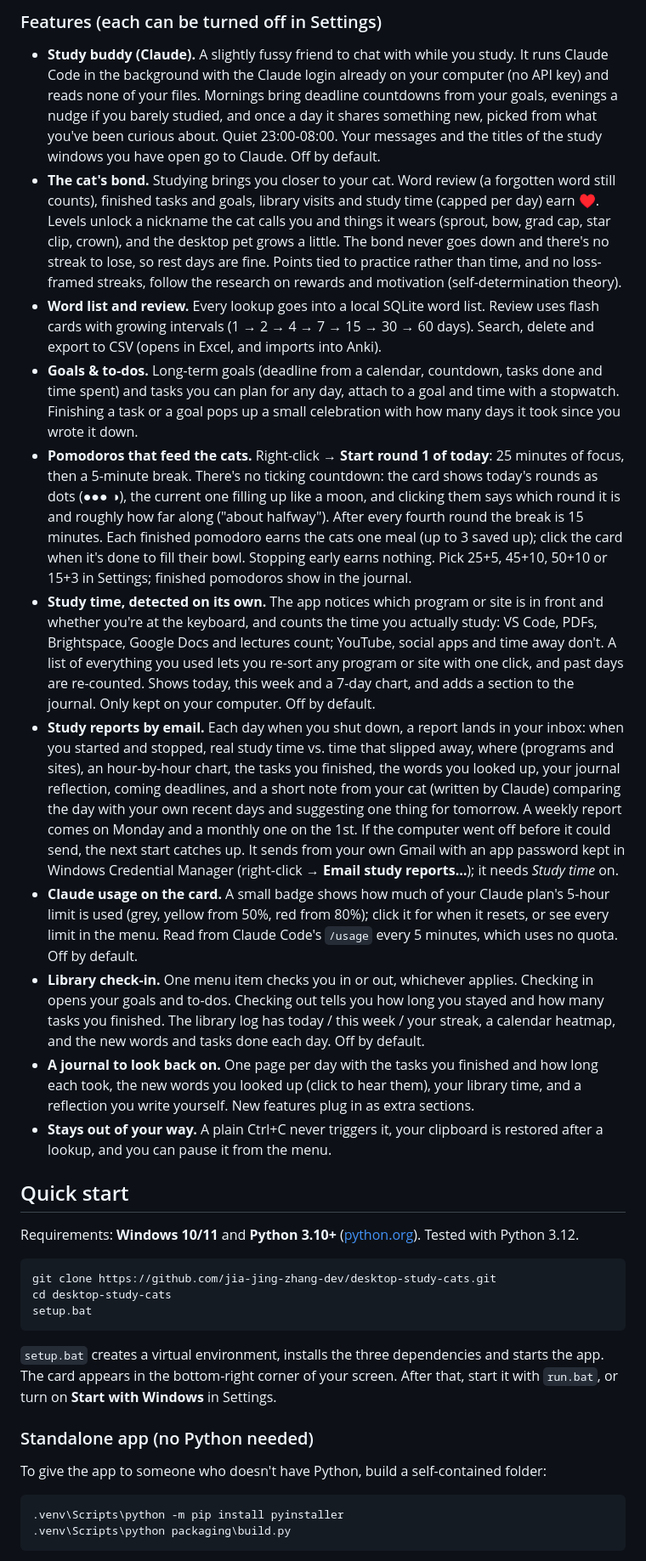
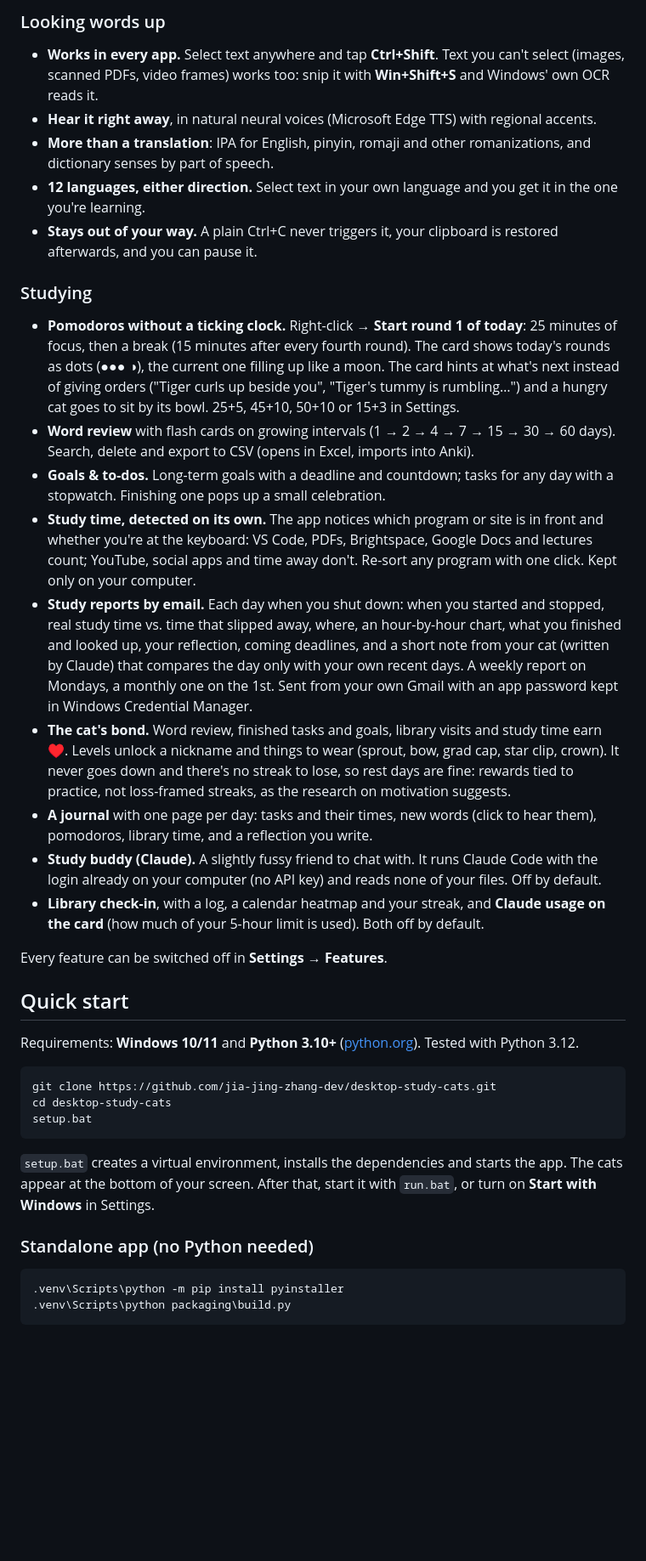
Before and after one commit to jia-jing-zhang-dev/Popper, a Markdown page: README.md, the part around one of its changes. Shown at 85% size. Rendered like a GitHub page; blank space fills up the shorter version.

````diff
--- a/README.md
+++ b/README.md
@@ -55,54 +33,45 @@ screenshot OCR, settings, and spaced-repetition review.
 
-### Features (each can be turned off in Settings)
+### Looking words up
 
-- **Study buddy (Claude).** A slightly fussy friend to chat with while you study. It runs Claude
-  Code in the background with the Claude login already on your computer (no API key) and reads none
-  of your files. Mornings bring deadline countdowns from your goals, evenings a nudge if you barely
-  studied, and once a day it shares something new, picked from what you've been curious about.
-  Quiet 23:00-08:00. Your messages and the titles of the study windows you have open go to Claude.
-  Off by default.
-- **The cat's bond.** Studying brings you closer to your cat. Word review (a forgotten word still counts),
-  finished tasks and goals, library visits and study time (capped per day) earn ♥. Levels unlock a nickname the cat calls you and things it wears (sprout,
-  bow, grad cap, star clip, crown), and the desktop pet grows a little. The bond never goes down and there's
-  no streak to lose, so rest days are fine. Points tied to practice rather than time, and no loss-framed
-  streaks, follow the research on rewards and motivation (self-determination theory).
-- **Word list and review.** Every lookup goes into a local SQLite word list. Review uses
-  flash cards with growing intervals (1 → 2 → 4 → 7 → 15 → 30 → 60 days). Search, delete and
-  export to CSV (opens in Excel, and imports into Anki).
-- **Goals & to-dos.** Long-term goals (deadline from a calendar, countdown, tasks done and time
-  spent) and tasks you can plan for any day, attach to a goal and time with a stopwatch.
-  Finishing a task or a goal pops up a small celebration with how many days it took since you
-  wrote it down.
-- **Pomodoros that feed the cats.** Right-click → **Start round 1 of today**: 25 minutes of focus, then a
-  5-minute break. There's no ticking countdown: the card shows today's rounds as dots (●●● ◑), the current one
-  filling up like a moon, and clicking them says which round it is and roughly how far along ("about halfway"). After every fourth round the break is 15 minutes. Each finished pomodoro earns the cats one meal
-  (up to 3 saved up); click the card when it's done to fill their bowl. Stopping early earns nothing. Pick
-  25+5, 45+10, 50+10 or 15+3 in Settings; finished pomodoros show in the journal.
+- **Works in every app.** Select text anywhere and tap **Ctrl+Shift**. Text you can't select (images,
+  scanned PDFs, video frames) works too: snip it with **Win+Shift+S** and Windows' own OCR reads it.
+- **Hear it right away**, in natural neural voices (Microsoft Edge TTS) with regional accents.
+- **More than a translation**: IPA for English, pinyin, romaji and other romanizations, and dictionary
+  senses by part of speech.
+- **12 languages, either direction.** Select text in your own language and you get it in the one you're learning.
+- **Stays out of your way.** A plain Ctrl+C never triggers it, your clipboard is restored afterwards, and
+  you can pause it.
+
+### Studying
+
+- **Pomodoros without a ticking clock.** Right-click → **Start round 1 of today**: 25 minutes of focus,
+  then a break (15 minutes after every fourth round). The card shows today's rounds as dots (●●● ◑), the
+  current one filling up like a moon. The card hints at what's next instead of giving orders ("Tiger curls up
+  beside you", "Tiger's tummy is rumbling…") and a hungry cat goes to sit by its bowl. 25+5, 45+10, 50+10 or 15+3 in Settings.
+- **Word review** with flash cards on growing intervals (1 → 2 → 4 → 7 → 15 → 30 → 60 days). Search,
+  delete and export to CSV (opens in Excel, imports into Anki).
+- **Goals & to-dos.** Long-term goals with a deadline and countdown; tasks for any day with a stopwatch.
+  Finishing one pops up a small celebration.
 - **Study time, detected on its own.** The app notices which program or site is in front and whether
-  you're at the keyboard, and counts the time you actually study: VS Code, PDFs, Brightspace, Google
-  Docs and lectures count; YouTube, social apps and time away don't. A list of everything you used
-  lets you re-sort any program or site with one click, and past days are re-counted. Shows today,
-  this week and a 7-day chart, and adds a section to the journal. Only kept on your computer. Off by
-  default.
-- **Study reports by email.** Each day when you shut down, a report lands in your inbox: when you started and
-  stopped, real study time vs. time that slipped away, where (programs and sites), an hour-by-hour chart, the
-  tasks you finished, the words you looked up, your journal reflection, coming deadlines, and a short note from
-  your cat (written by Claude) comparing the day with your own recent days and suggesting one thing for tomorrow.
-  A weekly report comes on Monday and a monthly one on the 1st. If the computer went off before it could send,
-  the next start catches up. It sends from your own Gmail with an app password kept in Windows Credential
-  Manager (right-click → **Email study reports…**); it needs *Study time* on.
-- **Claude usage on the card.** A small badge shows how much of your Claude plan's 5-hour limit
-  is used (grey, yellow from 50%, red from 80%); click it for when it resets, or see every limit in
-  the menu. Read from Claude Code's `/usage` every 5 minutes, which uses no quota. Off by default.
-- **Library check-in.** One menu item checks you in or out, whichever applies. Checking in opens
-  your goals and to-dos. Checking out tells you how long you stayed and how many tasks you
-  finished. The library log has today / this week / your streak, a calendar heatmap, and the new
-  words and tasks done each day. Off by default.
-- **A journal to look back on.** One page per day with the tasks you finished and how long each
-  took, the new words you looked up (click to hear them), your library time, and a reflection you
-  write yourself. New features plug in as extra sections.
-- **Stays out of your way.** A plain Ctrl+C never triggers it, your clipboard is restored after a
-  lookup, and you can pause it from the menu.
+  you're at the keyboard: VS Code, PDFs, Brightspace, Google Docs and lectures count; YouTube, social apps
+  and time away don't. Re-sort any program with one click. Kept only on your computer.
+- **Study reports by email.** Each day when you shut down: when you started and stopped, real study time
+  vs. time that slipped away, where, an hour-by-hour chart, what you finished and looked up, your
+  reflection, coming deadlines, and a short note from your cat (written by Claude) that compares the day only
+  with your own recent days. A weekly report on Mondays, a monthly one on the 1st. Sent from your own Gmail
+  with an app password kept in Windows Credential Manager.
+- **The cat's bond.** Word review, finished tasks and goals, library visits and study time earn ♥. Levels
+  unlock a nickname and things to wear (sprout, bow, grad cap, star clip, crown). It never goes down and
+  there's no streak to lose, so rest days are fine: rewards tied to practice, not loss-framed streaks, as
+  the research on motivation suggests.
+- **A journal** with one page per day: tasks and their times, new words (click to hear them), pomodoros,
+  library time, and a reflection you write.
+- **Study buddy (Claude).** A slightly fussy friend to chat with. It runs Claude Code with the login
+  already on your computer (no API key) and reads none of your files. Off by default.
+- **Library check-in**, with a log, a calendar heatmap and your streak, and **Claude usage on the card**
+  (how much of your 5-hour limit is used). Both off by default.
+
+Every feature can be switched off in **Settings → Features**.
 
 ## Quick start
 
@@ -115,13 +84,10 @@ cd desktop-study-cats
 setup.bat
 ```
 
-`setup.bat` creates a virtual environment, installs the three dependencies and starts the app.
-The card appears in the bottom-right corner of your screen. After that, start it with `run.bat`,
-or turn on **Start with Windows** in Settings.
+`setup.bat` creates a virtual environment, installs the dependencies and starts the app. The cats appear
+at the bottom of your screen. After that, start it with `run.bat`, or turn on **Start with Windows** in Settings.
 
 ### Standalone app (no Python needed)
-
-To give the app to someone who doesn't have Python, build a self-contained folder:
 
 ```bat
 .venv\Scripts\python -m pip install pyinstaller
````
Also changed, not shown: other parts of README.md (+83 -114 lines), CLAUDE.md (+1 -1 lines), demo/assets/quote.png (deleted), docs/bond.png (added), docs/cats-window.png (added), docs/journal.png (added), docs/report.png (added), 9 other files.
